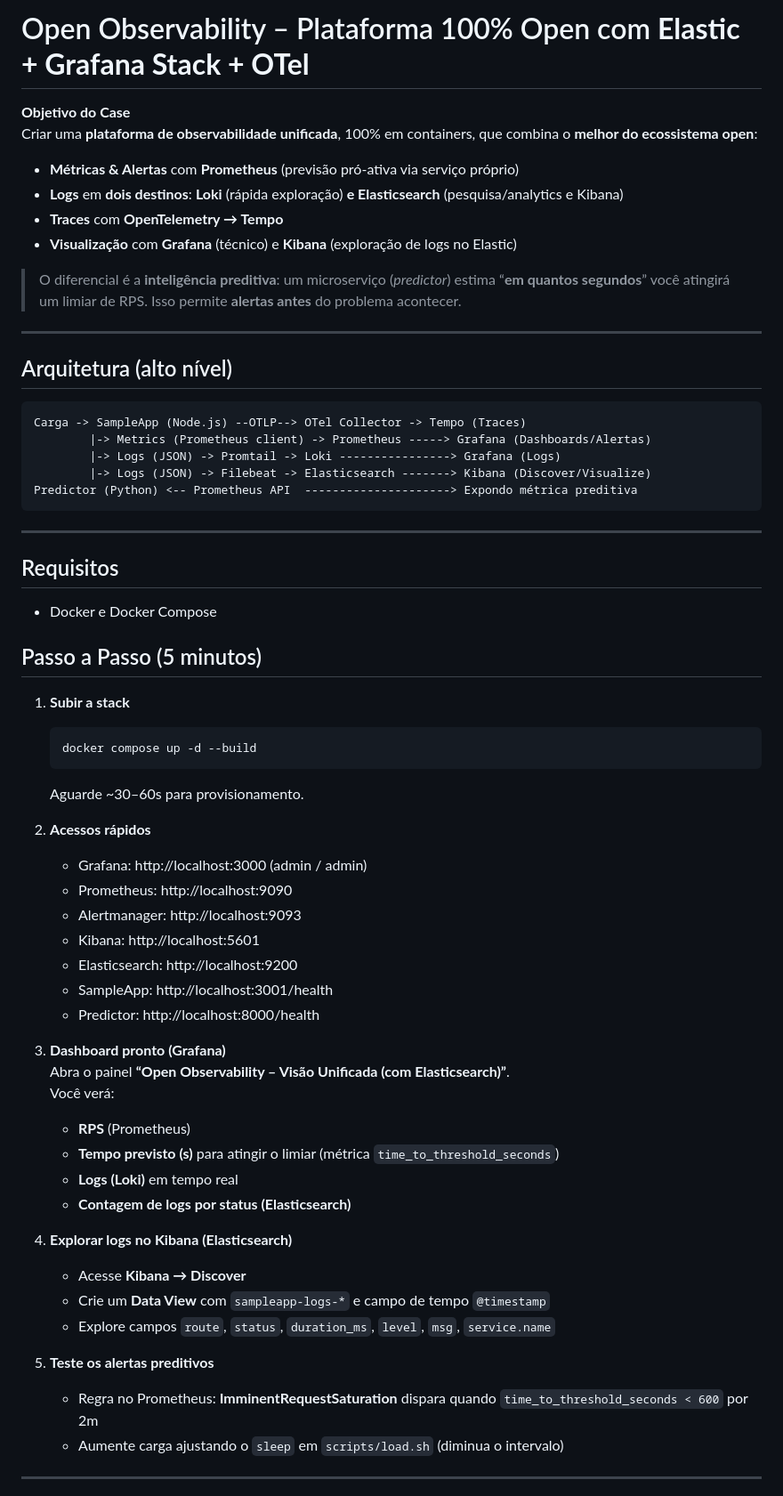
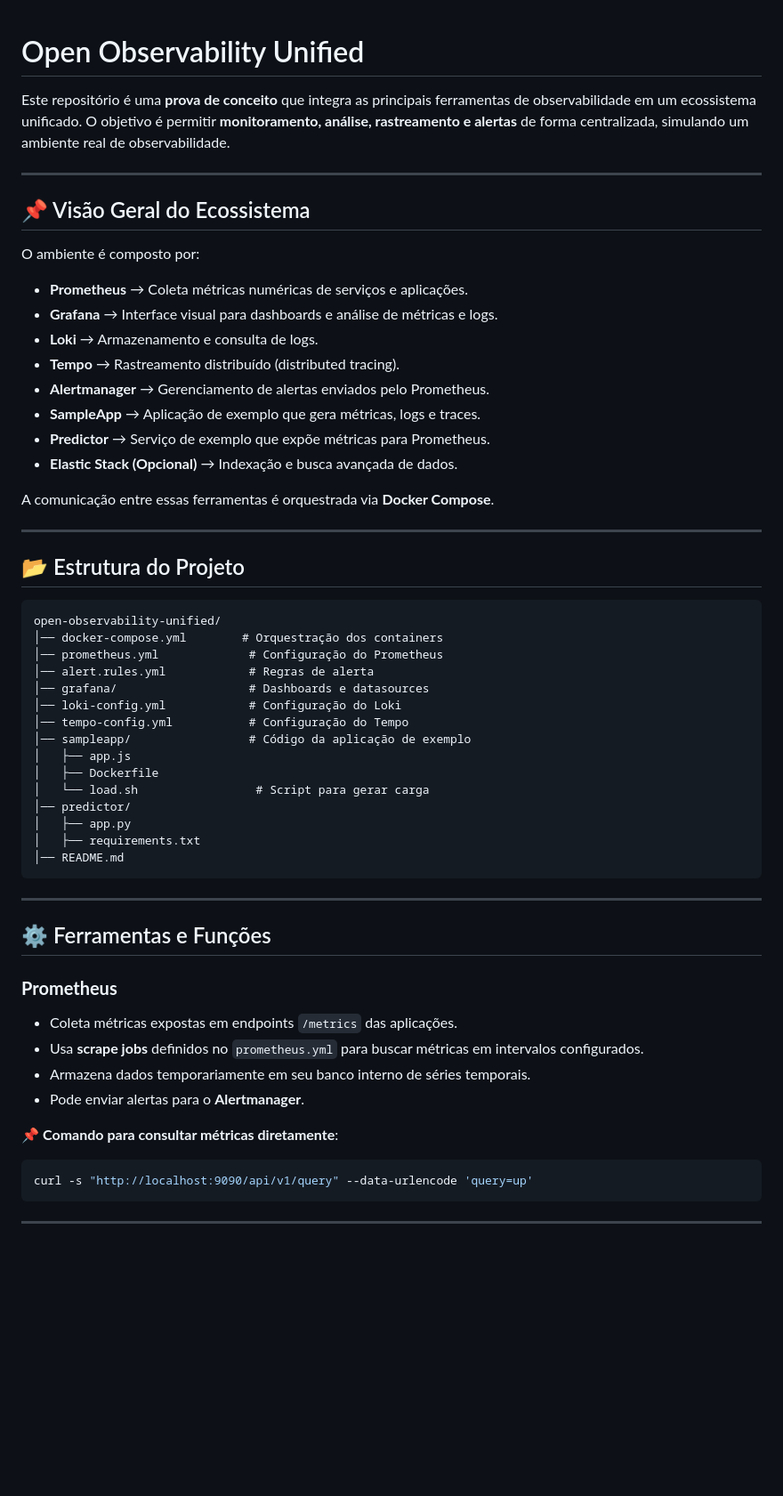
Before and after one commit to rafasilva1984/datastackpro, a Markdown page: elasticsearch/open-observability-unified/README.md, the part around the change printed below. Shown: that part at 89% size. Rendered like a GitHub page; blank space fills up the shorter version.

Commit message:
Ajustando README com melhorias  ao longo do caminho

````diff
--- a/elasticsearch/open-observability-unified/README.md
+++ b/elasticsearch/open-observability-unified/README.md
@@ -1,63 +1,62 @@
-# Open Observability – Plataforma 100% Open com **Elastic + Grafana Stack + OTel**
 
-**Objetivo do Case**
-Criar uma **plataforma de observabilidade unificada**, 100% em containers, que combina o **melhor do ecossistema open**:
-- **Métricas & Alertas** com **Prometheus** (previsão pró-ativa via serviço próprio)
-- **Logs** em **dois destinos**: **Loki** (rápida exploração) **e Elasticsearch** (pesquisa/analytics e Kibana)
-- **Traces** com **OpenTelemetry → Tempo**
-- **Visualização** com **Grafana** (técnico) e **Kibana** (exploração de logs no Elastic)
+# Open Observability Unified
 
-> O diferencial é a **inteligência preditiva**: um microserviço (*predictor*) estima “**em quantos segundos**” você atingirá um limiar de RPS. Isso permite **alertas antes** do problema acontecer.
+Este repositório é uma **prova de conceito** que integra as principais ferramentas de observabilidade em um ecossistema unificado.
+O objetivo é permitir **monitoramento, análise, rastreamento e alertas** de forma centralizada, simulando um ambiente real de observabilidade.
 
 ---
 
-## Arquitetura (alto nível)
+## 📌 Visão Geral do Ecossistema
+
+O ambiente é composto por:
+
+- **Prometheus** → Coleta métricas numéricas de serviços e aplicações.
+- **Grafana** → Interface visual para dashboards e análise de métricas e logs.
+- **Loki** → Armazenamento e consulta de logs.
+- **Tempo** → Rastreamento distribuído (distributed tracing).
+- **Alertmanager** → Gerenciamento de alertas enviados pelo Prometheus.
+- **SampleApp** → Aplicação de exemplo que gera métricas, logs e traces.
+- **Predictor** → Serviço de exemplo que expõe métricas para Prometheus.
+- **Elastic Stack (Opcional)** → Indexação e busca avançada de dados.
+
+A comunicação entre essas ferramentas é orquestrada via **Docker Compose**.
+
+---
+
+## 📂 Estrutura do Projeto
 
 ```
-Carga -> SampleApp (Node.js) --OTLP--> OTel Collector -> Tempo (Traces)
-        |-> Metrics (Prometheus client) -> Prometheus -----> Grafana (Dashboards/Alertas)
-        |-> Logs (JSON) -> Promtail -> Loki ----------------> Grafana (Logs)
-        |-> Logs (JSON) -> Filebeat -> Elasticsearch -------> Kibana (Discover/Visualize)
-Predictor (Python) <-- Prometheus API  ---------------------> Expondo métrica preditiva
+open-observability-unified/
+│── docker-compose.yml        # Orquestração dos containers
+│── prometheus.yml             # Configuração do Prometheus
+│── alert.rules.yml            # Regras de alerta
+│── grafana/                   # Dashboards e datasources
+│── loki-config.yml            # Configuração do Loki
+│── tempo-config.yml           # Configuração do Tempo
+│── sampleapp/                 # Código da aplicação de exemplo
+│   ├── app.js
+│   ├── Dockerfile
+│   └── load.sh                 # Script para gerar carga
+│── predictor/
+│   ├── app.py
+│   ├── requirements.txt
+│── README.md
 ```
 
 ---
 
-## Requisitos
-- Docker e Docker Compose
+## ⚙️ Ferramentas e Funções
 
-## Passo a Passo (5 minutos)
-1. **Subir a stack**
-   ```bash
-   docker compose up -d --build
-   ```
-   Aguarde ~30–60s para provisionamento.
+### **Prometheus**
+- Coleta métricas expostas em endpoints `/metrics` das aplicações.
+- Usa **scrape jobs** definidos no `prometheus.yml` para buscar métricas em intervalos configurados.
+- Armazena dados temporariamente em seu banco interno de séries temporais.
+- Pode enviar alertas para o **Alertmanager**.
 
-2. **Acessos rápidos**
-   - Grafana: http://localhost:3000 (admin / admin)
-   - Prometheus: http://localhost:9090
-   - Alertmanager: http://localhost:9093
-   - Kibana: http://localhost:5601
-   - Elasticsearch: http://localhost:9200
-   - SampleApp: http://localhost:3001/health
-   - Predictor: http://localhost:8000/health
-
-3. **Dashboard pronto (Grafana)**
-   Abra o painel **“Open Observability – Visão Unificada (com Elasticsearch)”**.
-   Você verá:
-   - **RPS** (Prometheus)
-   - **Tempo previsto (s)** para atingir o limiar (métrica `time_to_threshold_seconds`)
-   - **Logs (Loki)** em tempo real
-   - **Contagem de logs por status (Elasticsearch)**
-
-4. **Explorar logs no Kibana (Elasticsearch)**
-   - Acesse **Kibana → Discover**
-   - Crie um **Data View** com `sampleapp-logs-*` e campo de tempo `@timestamp`
-   - Explore campos `route`, `status`, `duration_ms`, `level`, `msg`, `service.name`
-
-5. **Teste os alertas preditivos**
-   - Regra no Prometheus: **ImminentRequestSaturation** dispara quando `time_to_threshold_seconds < 600` por 2m
-   - Aumente carga ajustando o `sleep` em `scripts/load.sh` (diminua o intervalo)
+📌 **Comando para consultar métricas diretamente**:
+```bash
+curl -s "http://localhost:9090/api/v1/query" --data-urlencode 'query=up'
+```
 
 ---
 
````
Also changed, not shown: other parts of elasticsearch/open-observability-unified/README.md (+82 -28 lines).
